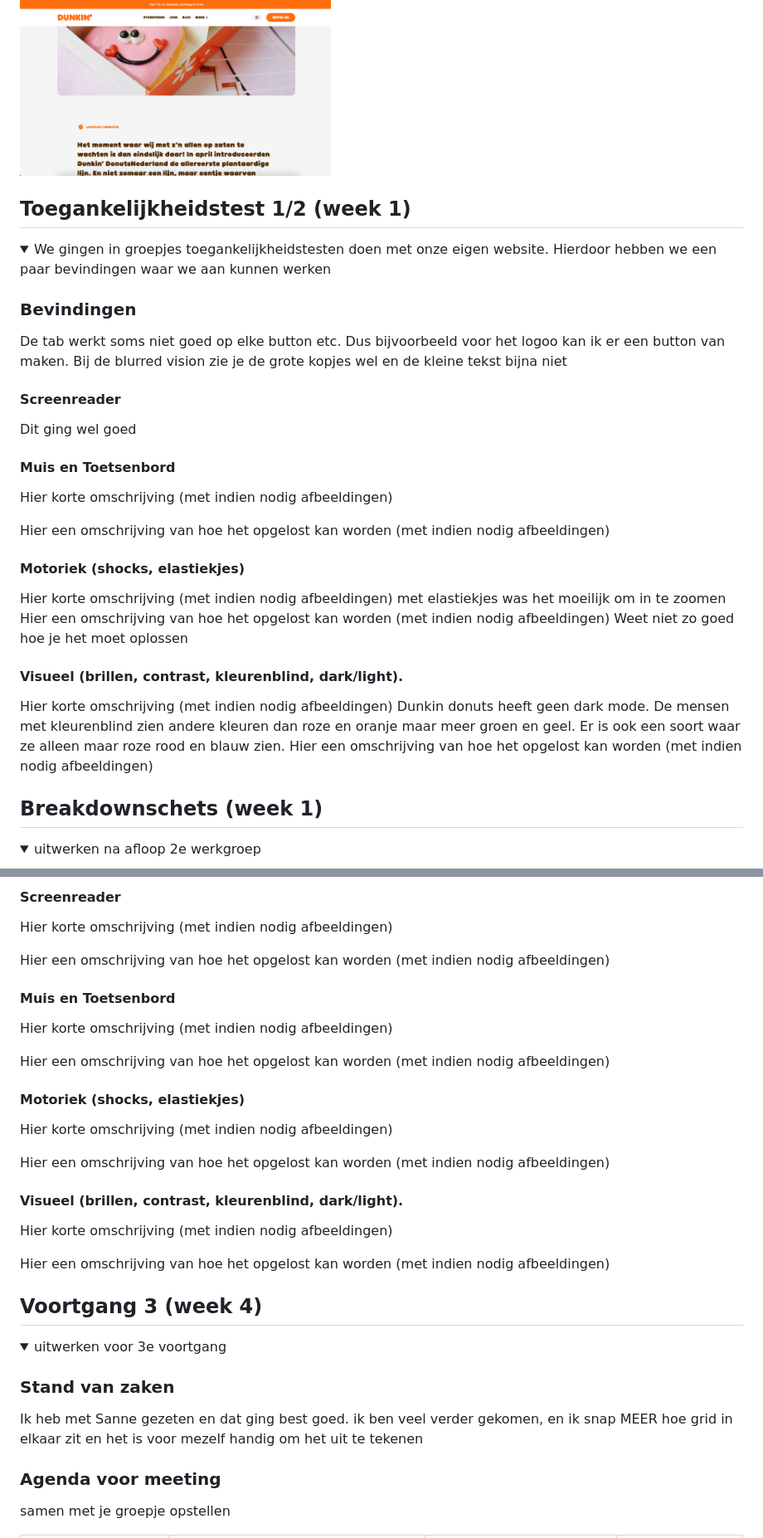
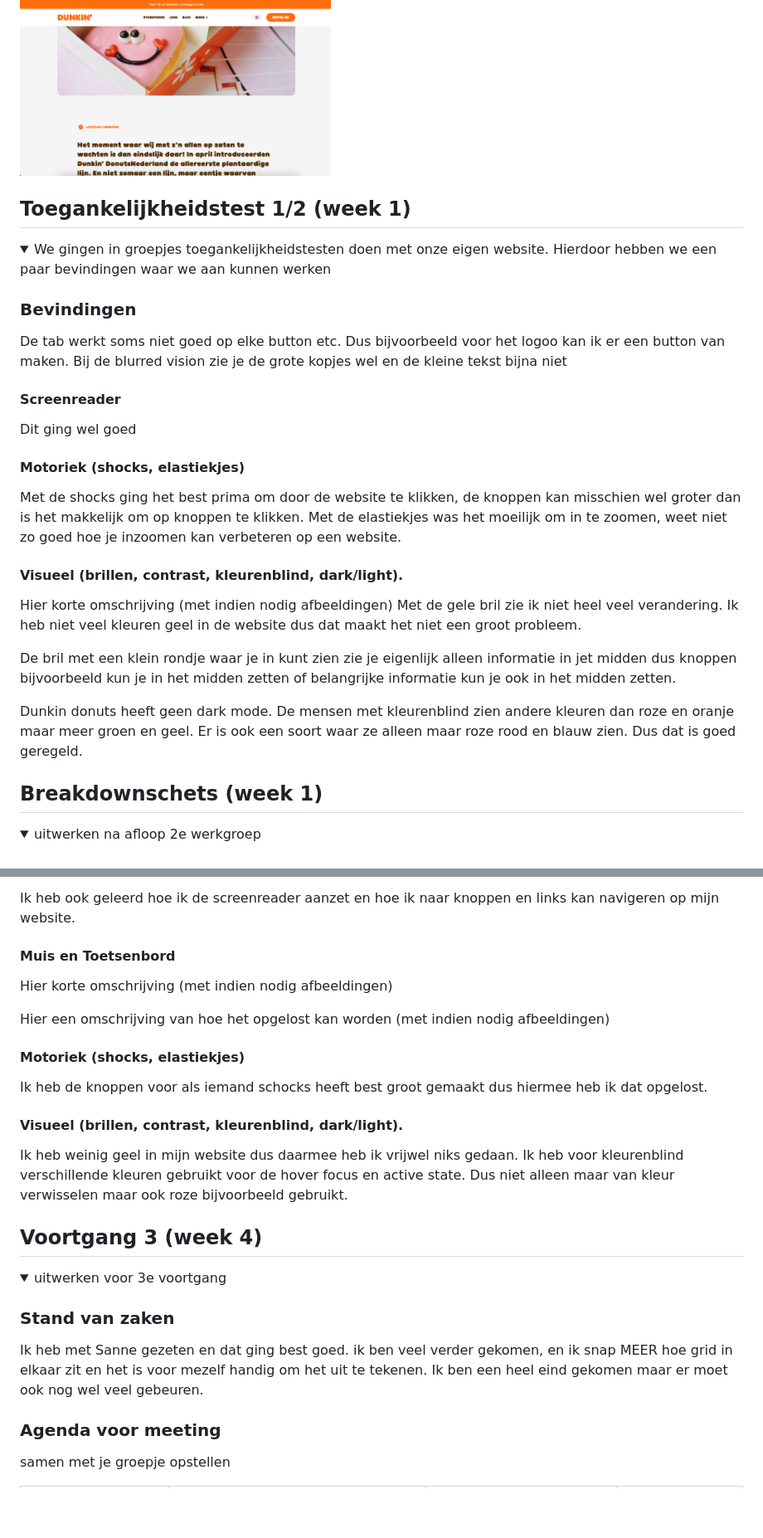
Before and after one commit to nigamajid/FED, a Markdown page: README.md, 2 parts joined by grey strips. Shown: that part at 83% size. Drawn GitHub-style; folded sections open; blank space fills up the shorter version.

```diff
--- a/README.md
+++ b/README.md
@@ -49,43 +46,34 @@ https://www.dunkin.nl
 </details>
 
 
-
 ## Toegankelijkheidstest 1/2 (week 1)
 
 <details>
   <summary>We gingen in groepjes toegankelijkheidstesten doen met onze eigen website. Hierdoor hebben we een paar bevindingen waar we aan kunnen werken</summary>
 
   ### Bevindingen
-De tab werkt soms niet goed op elke button etc. Dus bijvoorbeeld voor het logoo kan
-ik er een button van maken.
+De tab werkt soms niet goed op elke button etc. Dus bijvoorbeeld voor het logoo kan ik er een button van maken.
 Bij de blurred vision zie je de grote kopjes wel en de kleine tekst bijna niet
+
   #### Screenreader
 Dit ging wel goed
 
+  #### Motoriek (shocks, elastiekjes)
+  Met de shocks ging het best prima om door de website te klikken, de knoppen kan misschien wel groter dan is het makkelijk om op knoppen te klikken.
+Met de  elastiekjes was het moeilijk om in te zoomen, weet niet zo goed hoe je inzoomen kan verbeteren op een website.
 
-
-  #### Muis en Toetsenbord
-  Hier korte omschrijving (met indien nodig afbeeldingen)
-
-  Hier een omschrijving van hoe het opgelost kan worden (met indien nodig afbeeldingen)
-
-
-  #### Motoriek (shocks, elastiekjes)
-  Hier korte omschrijving (met indien nodig afbeeldingen)
-met elastiekjes was het moeilijk om in te zoomen
-  Hier een omschrijving van hoe het opgelost kan worden (met indien nodig afbeeldingen)
-Weet niet zo goed hoe je het moet oplossen
 
   #### Visueel (brillen, contrast, kleurenblind, dark/light).
   Hier korte omschrijving (met indien nodig afbeeldingen)
-Dunkin donuts heeft geen dark mode. De mensen met kleurenblind zien andere kleuren
-dan roze en oranje maar meer groen en geel. Er is ook een soort waar ze alleen
-maar roze rood en blauw zien.
-  Hier een omschrijving van hoe het opgelost kan worden (met indien nodig afbeeldingen)
+  Met de gele bril zie ik niet heel veel verandering. Ik heb niet veel kleuren geel in de website dus dat maakt het niet een groot probleem.
+
+  De bril met een klein rondje waar je in kunt zien zie je eigenlijk alleen informatie in jet midden dus knoppen bijvoorbeeld kun je in het midden zetten of belangrijke informatie kun je ook in het midden zetten.
+
+
+Dunkin donuts heeft geen dark mode. De mensen met kleurenblind zien andere kleuren dan roze en oranje maar meer groen en geel. Er is ook een soort waar ze alleen maar roze rood en blauw zien. Dus dat is goed geregeld.
+
 
 </details>
-
-
 
 ## Breakdownschets (week 1)
 
@@ -165,9 +142,5 @@ We hebben afgesproken om een deel CSS te maken + een hamburger menu of in ieder
 
-  #### Screenreader
-  Hier korte omschrijving (met indien nodig afbeeldingen)
-
-  Hier een omschrijving van hoe het opgelost kan worden (met indien nodig afbeeldingen)
-
+Ik heb ook geleerd hoe ik de screenreader aanzet en hoe ik naar knoppen en links kan navigeren op mijn website.
 
   #### Muis en Toetsenbord
   Hier korte omschrijving (met indien nodig afbeeldingen)
@@ -176,15 +149,10 @@ We hebben afgesproken om een deel CSS te maken + een hamburger menu of in ieder
 
 
   #### Motoriek (shocks, elastiekjes)
-  Hier korte omschrijving (met indien nodig afbeeldingen)
-
-  Hier een omschrijving van hoe het opgelost kan worden (met indien nodig afbeeldingen)
-
+Ik heb de knoppen voor als iemand schocks heeft best groot gemaakt dus hiermee heb ik dat opgelost.
 
   #### Visueel (brillen, contrast, kleurenblind, dark/light).
-  Hier korte omschrijving (met indien nodig afbeeldingen)
-
-  Hier een omschrijving van hoe het opgelost kan worden (met indien nodig afbeeldingen)
+  Ik heb weinig geel in mijn website dus daarmee heb ik vrijwel niks gedaan. Ik heb voor kleurenblind verschillende kleuren gebruikt voor de hover focus en active state. Dus niet alleen maar van kleur verwisselen maar ook roze bijvoorbeeld gebruikt.
 
 </details>
 
@@ -198,7 +166,7 @@ We hebben afgesproken om een deel CSS te maken + een hamburger menu of in ieder
   <summary>uitwerken voor 3e voortgang</summary>
 
   ### Stand van zaken
-Ik heb met Sanne gezeten en dat ging best goed. ik ben veel verder gekomen, en ik snap MEER hoe grid in elkaar zit en het is voor mezelf handig om het uit te tekenen
+Ik heb met Sanne gezeten en dat ging best goed. ik ben veel verder gekomen, en ik snap MEER hoe grid in elkaar zit en het is voor mezelf handig om het uit te tekenen. Ik ben een heel eind gekomen maar er moet ook  nog wel veel gebeuren.
 
 
 
```
Also changed, not shown: other parts of README.md (+22 -38 lines), images/eind.jpg (added), 3 other files.
